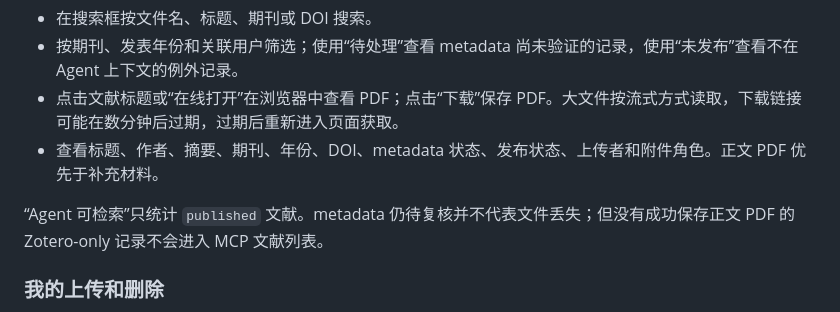
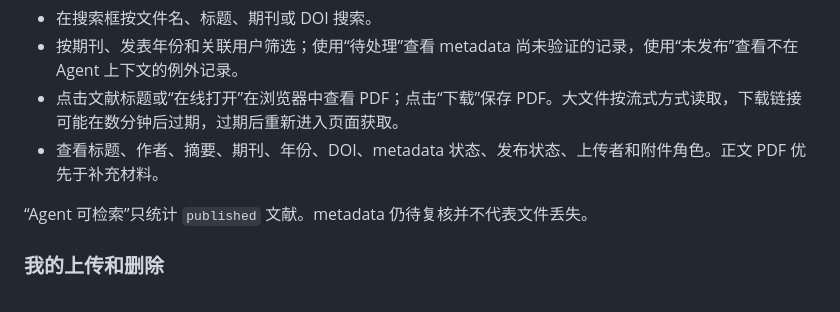
Before and after one commit to sky09101230/Personal-Library, a Markdown page: docs/guides/user.md, the part around the change. GitHub-like rendering.

Commit message:
docs: correct agent-searchable guidance

```diff
--- a/docs/guides/user.md
+++ b/docs/guides/user.md
@@ -24,7 +24,7 @@
 - 点击文献标题或“在线打开”在浏览器中查看 PDF；点击“下载”保存 PDF。大文件按流式方式读取，下载链接可能在数分钟后过期，过期后重新进入页面获取。
 - 查看标题、作者、摘要、期刊、年份、DOI、metadata 状态、发布状态、上传者和附件角色。正文 PDF 优先于补充材料。
 
-“Agent 可检索”只统计 `published` 文献。metadata 仍待复核并不代表文件丢失；但没有成功保存正文 PDF 的 Zotero-only 记录不会进入 MCP 文献列表。
+“Agent 可检索”只统计 `published` 文献。metadata 仍待复核并不代表文件丢失。
 
 ### 我的上传和删除
 
```
